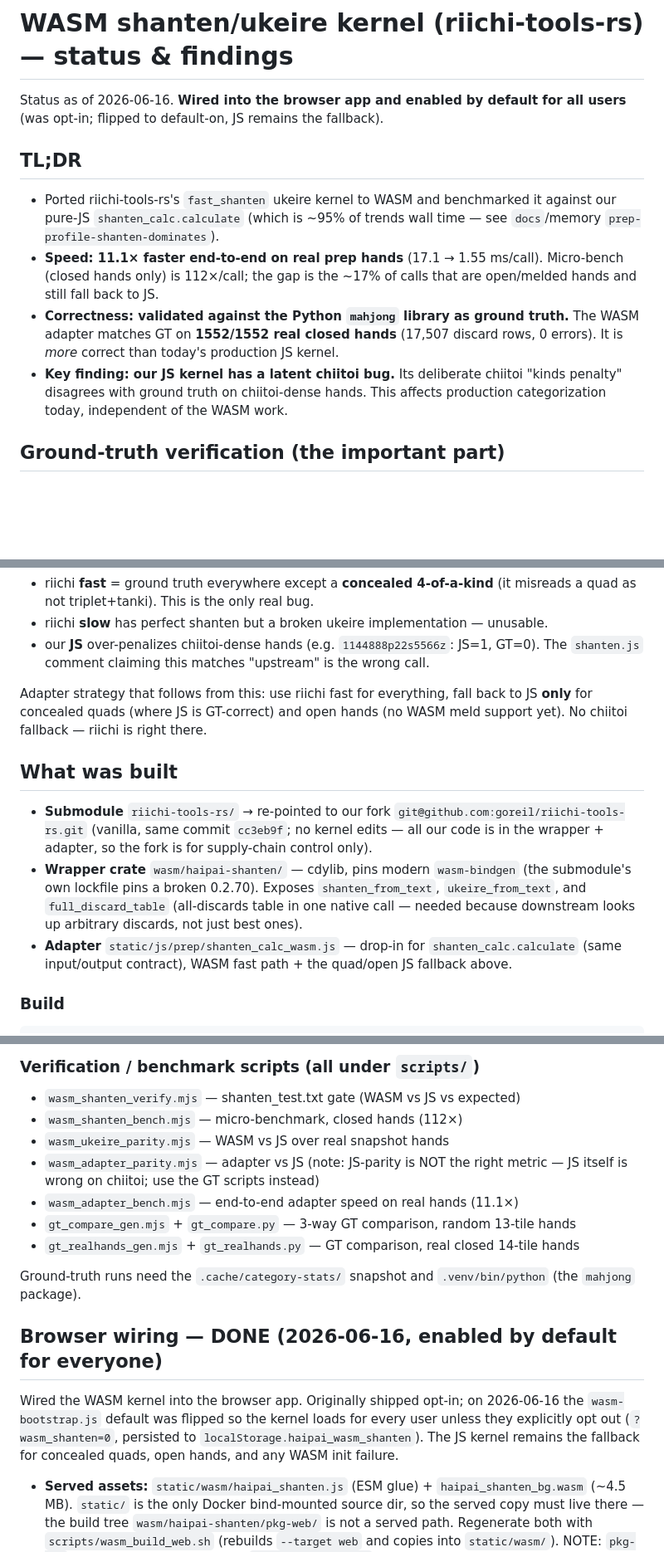
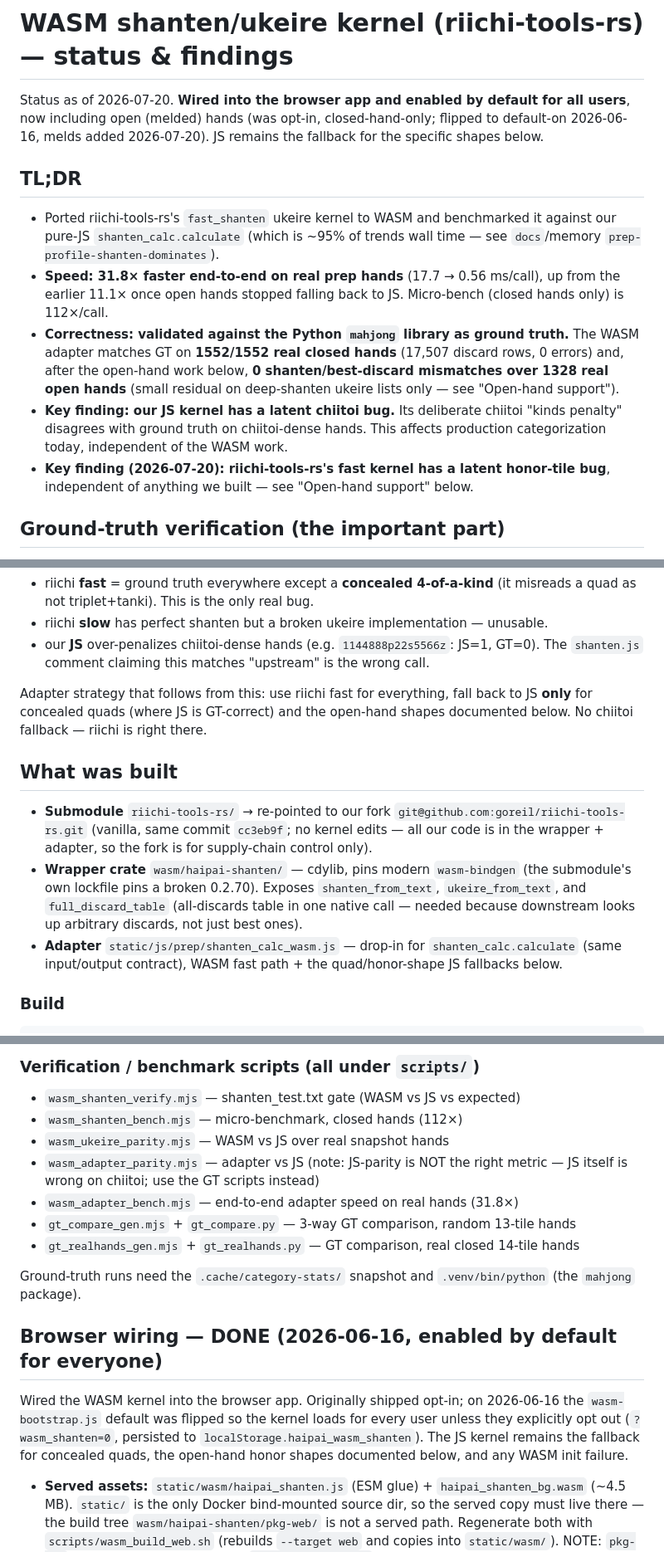
Before and after one commit to goreil/haipai, a Markdown page: docs/backlogs/WASM-SHANTEN.md, 3 parts joined by grey strips. Shown at 83% size. Rendered like a GitHub page; blank space fills up the shorter version.

Commit message:
WASM-SHANTEN.md Doc update

```diff
--- a/docs/backlogs/WASM-SHANTEN.md
+++ b/docs/backlogs/WASM-SHANTEN.md
@@ -1,22 +1,28 @@
 # WASM shanten/ukeire kernel (riichi-tools-rs) — status & findings
 
-Status as of 2026-06-16. **Wired into the browser app and enabled by default for
-all users** (was opt-in; flipped to default-on, JS remains the fallback).
+Status as of 2026-07-20. **Wired into the browser app and enabled by default for
+all users**, now including open (melded) hands (was opt-in, closed-hand-only;
+flipped to default-on 2026-06-16, melds added 2026-07-20). JS remains the
+fallback for the specific shapes below.
 
 ## TL;DR
 
 - Ported riichi-tools-rs's `fast_shanten` ukeire kernel to WASM and benchmarked it
   against our pure-JS `shanten_calc.calculate` (which is ~95% of trends wall time —
   see `docs`/memory `prep-profile-shanten-dominates`).
-- **Speed: 11.1× faster end-to-end on real prep hands** (17.1 → 1.55 ms/call).
-  Micro-bench (closed hands only) is 112×/call; the gap is the ~17% of calls that
-  are open/melded hands and still fall back to JS.
+- **Speed: 31.8× faster end-to-end on real prep hands** (17.7 → 0.56 ms/call),
+  up from the earlier 11.1× once open hands stopped falling back to JS.
+  Micro-bench (closed hands only) is 112×/call.
 - **Correctness: validated against the Python `mahjong` library as ground truth.**
   The WASM adapter matches GT on **1552/1552 real closed hands** (17,507 discard
-  rows, 0 errors). It is *more* correct than today's production JS kernel.
+  rows, 0 errors) and, after the open-hand work below, **0 shanten/best-discard
+  mismatches over 1328 real open hands** (small residual on deep-shanten ukeire
+  lists only — see "Open-hand support").
 - **Key finding: our JS kernel has a latent chiitoi bug.** Its deliberate chiitoi
   "kinds penalty" disagrees with ground truth on chiitoi-dense hands. This affects
   production categorization today, independent of the WASM work.
+- **Key finding (2026-07-20): riichi-tools-rs's fast kernel has a latent honor-tile
+  bug**, independent of anything we built — see "Open-hand support" below.
 
 ## Ground-truth verification (the important part)
 
@@ -36,8 +42,8 @@ games) over 8000 random 13-tile hands and 1552 real closed hands:
   GT=0). The `shanten.js` comment claiming this matches "upstream" is the wrong call.
 
 Adapter strategy that follows from this: use riichi fast for everything, fall back
-to JS **only** for concealed quads (where JS is GT-correct) and open hands (no WASM
-meld support yet). No chiitoi fallback — riichi is right there.
+to JS **only** for concealed quads (where JS is GT-correct) and the open-hand
+shapes documented below. No chiitoi fallback — riichi is right there.
 
 ## What was built
 
@@ -51,7 +57,7 @@ meld support yet). No chiitoi fallback — riichi is right there.
   call — needed because downstream looks up arbitrary discards, not just best ones).
 - **Adapter** `static/js/prep/shanten_calc_wasm.js` — drop-in for
   `shanten_calc.calculate` (same input/output contract), WASM fast path + the
-  quad/open JS fallback above.
+  quad/honor-shape JS fallbacks below.
 
 ### Build
 
@@ -73,7 +79,7 @@ The `.wasm` is ~4.4 MB (lookup tables) — a real load cost for the browser.
 - `wasm_ukeire_parity.mjs` — WASM vs JS over real snapshot hands
 - `wasm_adapter_parity.mjs` — adapter vs JS (note: JS-parity is NOT the right
   metric — JS itself is wrong on chiitoi; use the GT scripts instead)
-- `wasm_adapter_bench.mjs` — end-to-end adapter speed on real hands (11.1×)
+- `wasm_adapter_bench.mjs` — end-to-end adapter speed on real hands (31.8×)
 - `gt_compare_gen.mjs` + `gt_compare.py` — 3-way GT comparison, random 13-tile hands
 - `gt_realhands_gen.mjs` + `gt_realhands.py` — GT comparison, real closed 14-tile hands
 
@@ -86,7 +92,8 @@ Wired the WASM kernel into the browser app. Originally shipped opt-in; on
 2026-06-16 the `wasm-bootstrap.js` default was flipped so the kernel loads for
 every user unless they explicitly opt out (`?wasm_shanten=0`, persisted to
 `localStorage.haipai_wasm_shanten`). The JS kernel remains the fallback for
-concealed quads, open hands, and any WASM init failure.
+concealed quads, the open-hand honor shapes documented below, and any WASM
+init failure.
 
 - **Served assets:** `static/wasm/haipai_shanten.js` (ESM glue) +
   `haipai_shanten_bg.wasm` (~4.5 MB). `static/` is the only Docker bind-mounted
```
Also changed, not shown: other parts of docs/backlogs/WASM-SHANTEN.md (+80 -8 lines).
